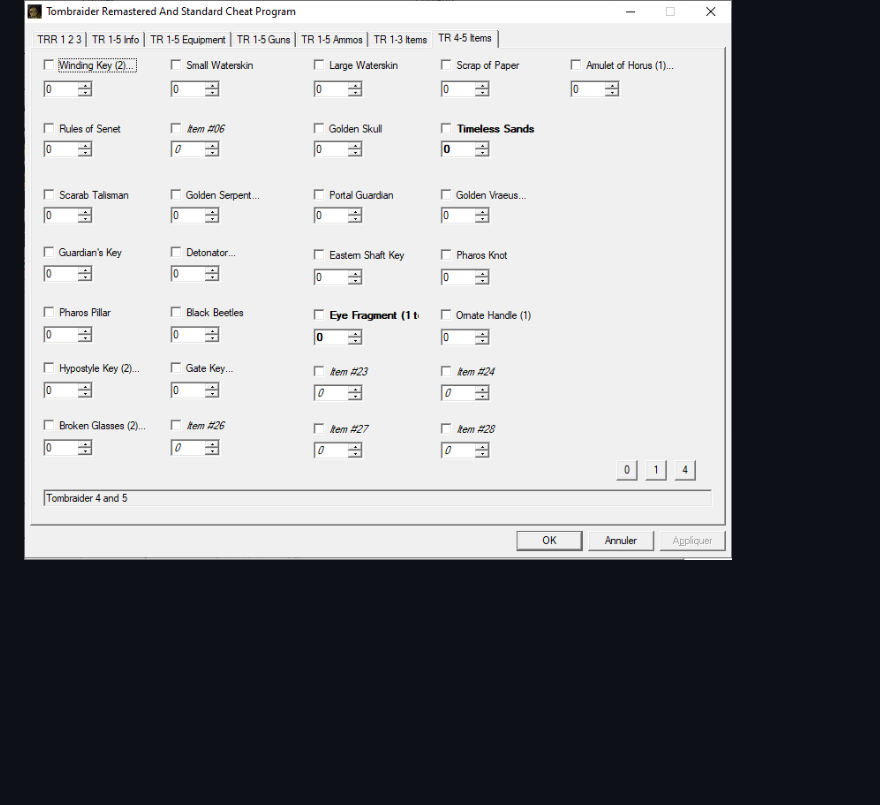
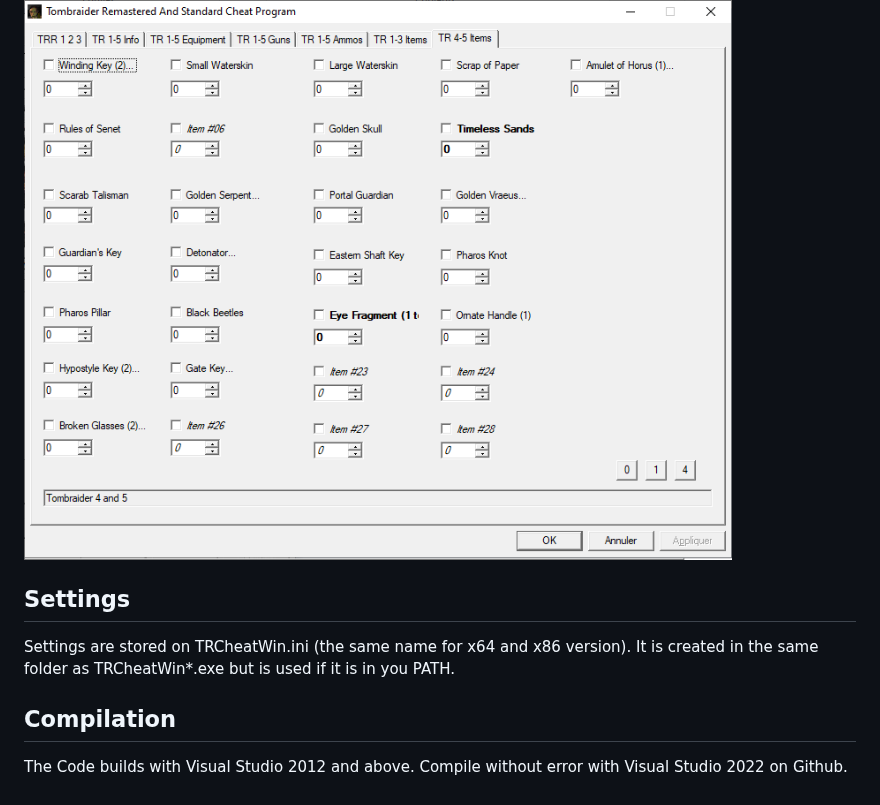
Before and after one commit to Ian-Macallan/TRCheatWin, a Markdown page: README.md, the part around the change. GitHub-like rendering; blank space fills up the shorter version.

```diff
--- a/README.md
+++ b/README.md
@@ -94,3 +94,12 @@ Keys and other objects for TR 1 to TR 3 Standard Edition:
 And for TR4 / TR5 Editions.
 
 ![TRCheatWin5](https://github.com/Ian-Macallan/TRCheatWin/blob/ccbbc8ec8dd1ab657f42c5469ed84f5aa23e84db/Pictures/TRCheatWin5.png)
+
+## Settings
+
+Settings are stored on TRCheatWin.ini (the same name for x64 and x86 version).
+It is created in the same folder as TRCheatWin*.exe but is used if it is in you PATH.
+
+## Compilation
+The Code builds with Visual Studio 2012 and above.
+Compile without error with Visual Studio 2022 on Github.
```
